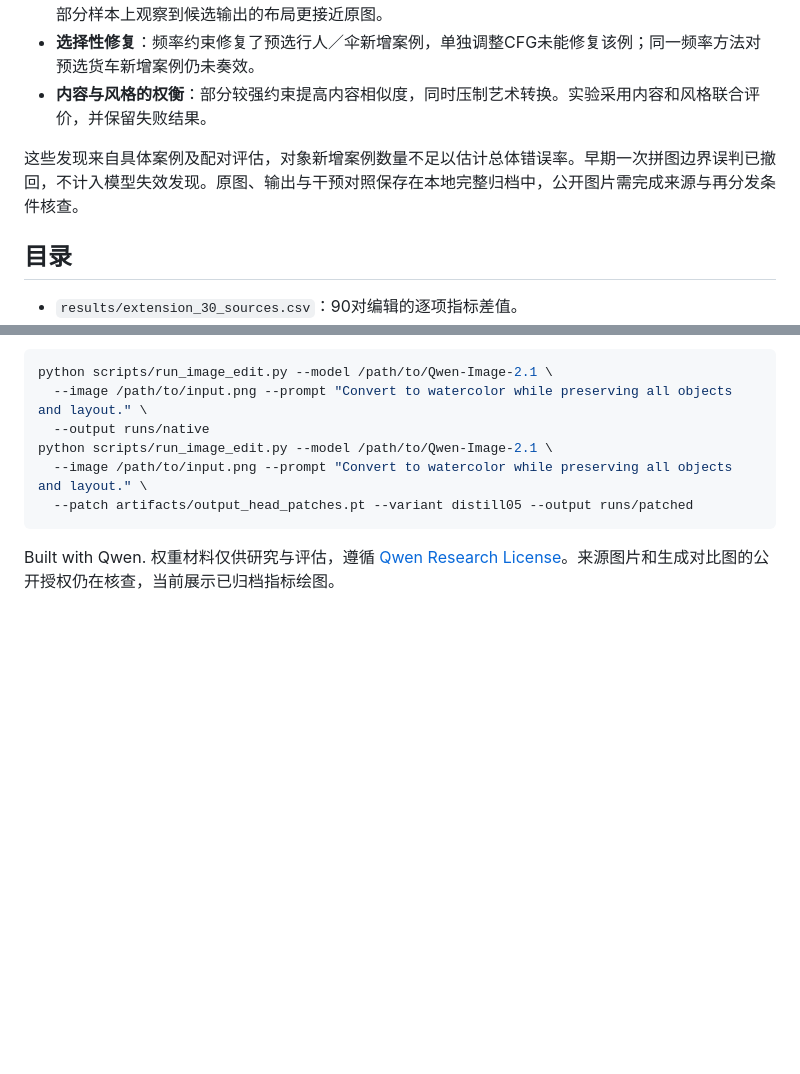
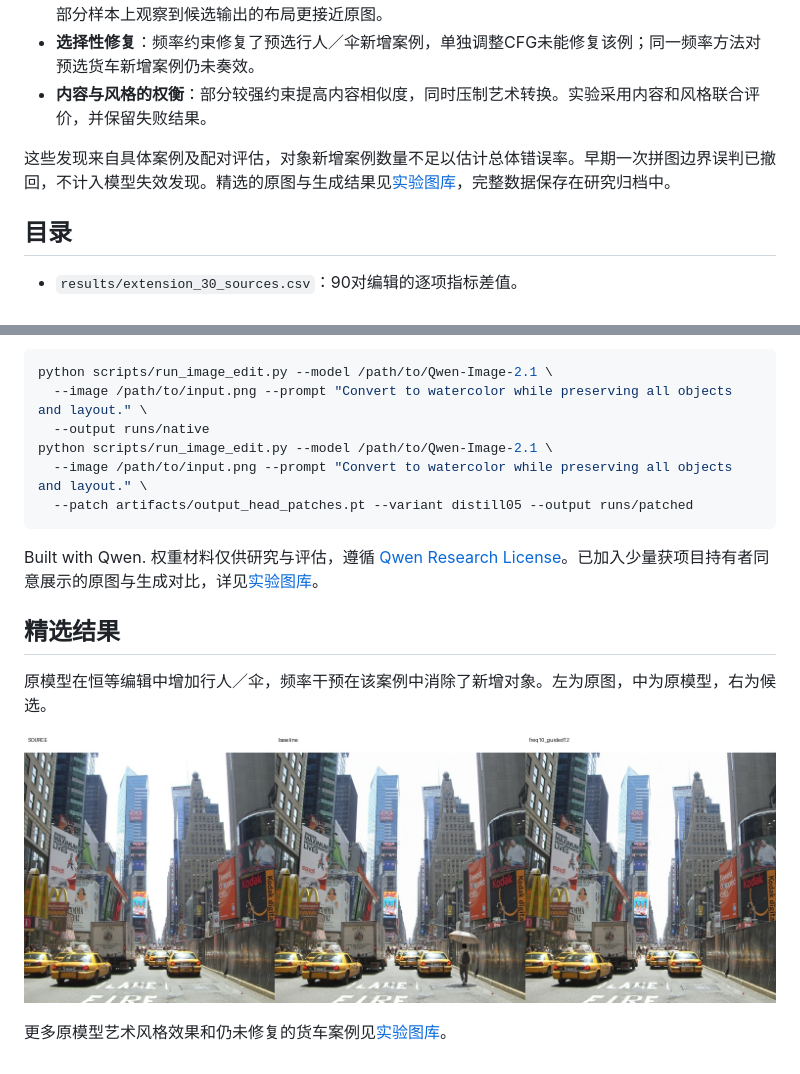
Before and after one commit to zhinxinliu666-cmd/qwen-image2.1-GPT6Astraintervention-study, a Markdown page: README.md, 2 parts joined by grey strips. GitHub-like rendering; pictures changed too: assets/examples/identity_person_repaired.jpg (added); blank space fills up the shorter version.

Commit message:
Add curated visual examples with source and outcome descriptions

````diff
--- a/README.md
+++ b/README.md
@@ -24,7 +24,7 @@ DINO和CLIP为代理指标。30新来源90对结果的完整视觉审查仍待
 - **选择性修复**：频率约束修复了预选行人／伞新增案例，单独调整CFG未能修复该例；同一频率方法对预选货车新增案例仍未奏效。
 - **内容与风格的权衡**：部分较强约束提高内容相似度，同时压制艺术转换。实验采用内容和风格联合评价，并保留失败结果。
 
-这些发现来自具体案例及配对评估，对象新增案例数量不足以估计总体错误率。早期一次拼图边界误判已撤回，不计入模型失效发现。原图、输出与干预对照保存在本地完整归档中，公开图片需完成来源与再分发条件核查。
+这些发现来自具体案例及配对评估，对象新增案例数量不足以估计总体错误率。早期一次拼图边界误判已撤回，不计入模型失效发现。精选的原图与生成结果见[实验图库](docs/GALLERY.md)，完整数据保存在研究归档中。
 
 ## 目录
 
@@ -64,4 +64,12 @@ python scripts/run_image_edit.py --model /path/to/Qwen-Image-2.1 \
   --patch artifacts/output_head_patches.pt --variant distill05 --output runs/patched
 ```
 
-Built with Qwen. 权重材料仅供研究与评估，遵循 [Qwen Research License](licenses/QWEN_RESEARCH_LICENSE.txt)。来源图片和生成对比图的公开授权仍在核查，当前展示已归档指标绘图。
+Built with Qwen. 权重材料仅供研究与评估，遵循 [Qwen Research License](licenses/QWEN_RESEARCH_LICENSE.txt)。已加入少量获项目持有者同意展示的原图与生成对比，详见[实验图库](docs/GALLERY.md)。
+
+## 精选结果
+
+原模型在恒等编辑中增加行人／伞，频率干预在该案例中消除了新增对象。左为原图，中为原模型，右为候选。
+
+![行人／伞新增的案例修复](assets/examples/identity_person_repaired.jpg)
+
+更多原模型艺术风格效果和仍未修复的货车案例见[实验图库](docs/GALLERY.md)。
````
Also changed, not shown: docs/GALLERY.md (added, +31 -0 lines), assets/examples/art_styles_chair.jpg (added), assets/examples/identity_truck_persistent.jpg (added), 1 other file.
